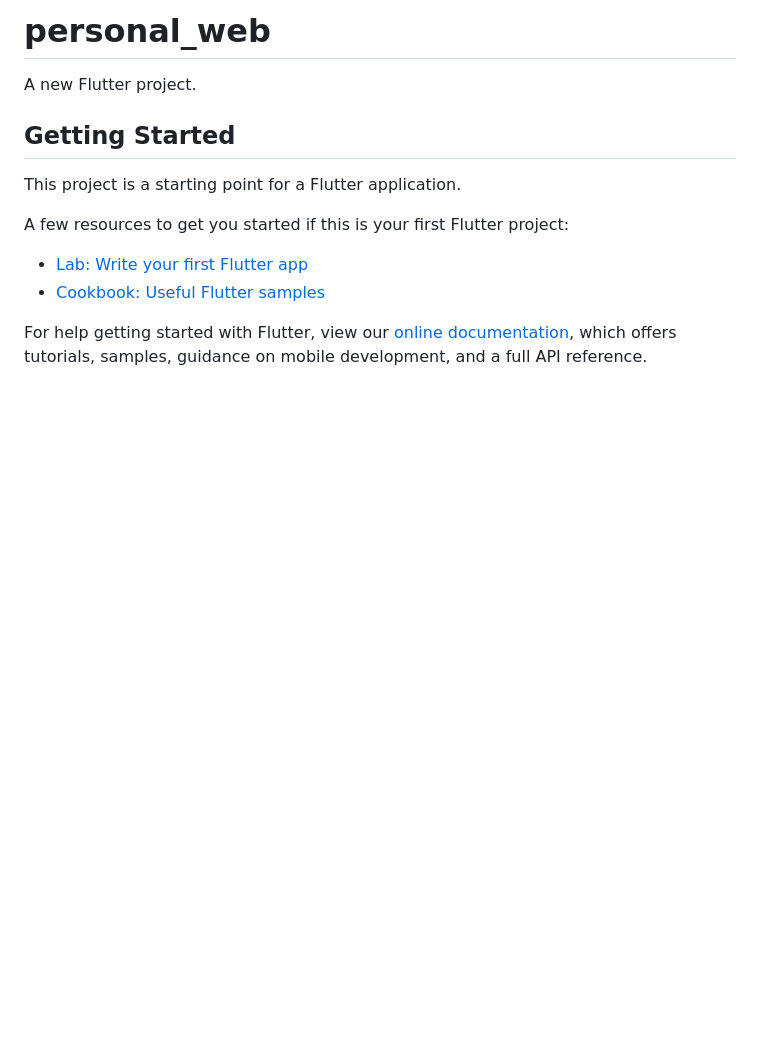
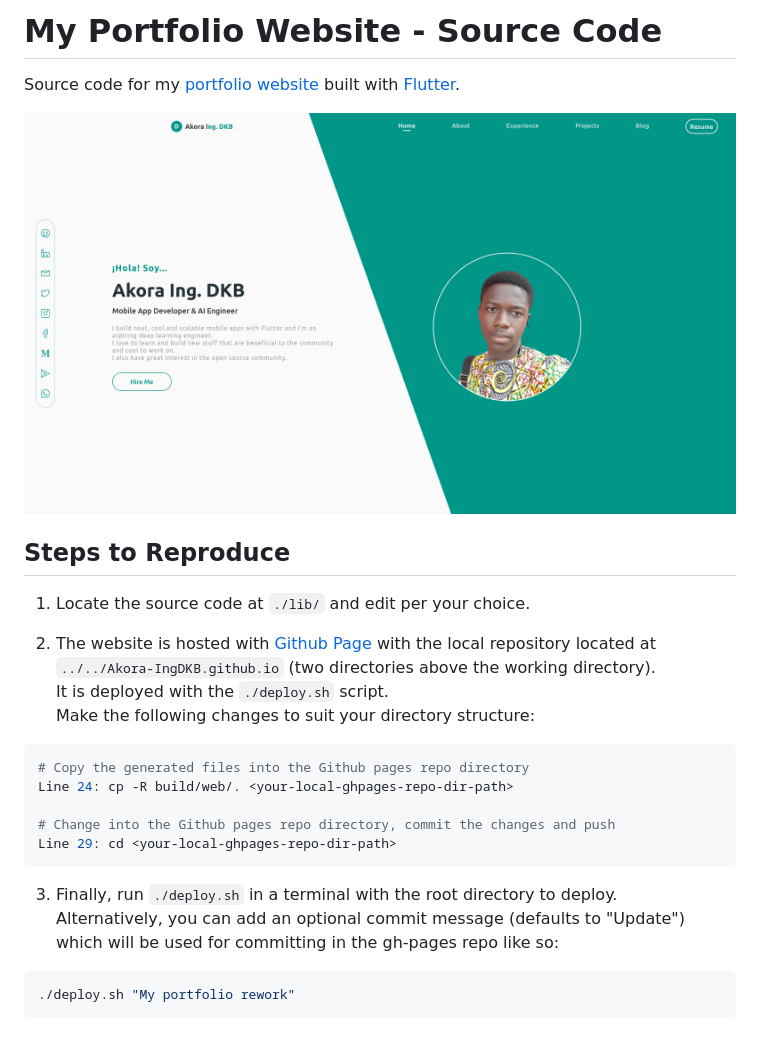
Before and after one commit to Akora-IngDKB/personal_website, a Markdown page: README.md, the part around the change. Drawn GitHub-style; pictures changed too: assets/images/shot_home.png (added); blank space fills up the shorter version.

````diff
--- a/README.md
+++ b/README.md
@@ -1,16 +1,25 @@
-# personal_web
+# My Portfolio Website - Source Code
 
-A new Flutter project.
+Source code for my [portfolio website](https://akora-ingdkb.me) built with [Flutter](https://flutter.dev).
 
-## Getting Started
+<img src="./assets/images/shot_home.png" alt="Homepage" />
 
-This project is a starting point for a Flutter application.
+## Steps to Reproduce
+1. Locate the source code at `./lib/` and edit per your choice.
 
-A few resources to get you started if this is your first Flutter project:
+2. The website is hosted with [Github Page](https://pages.github.com/) with the local repository located at `../../Akora-IngDKB.github.io` (two directories above the working directory).
+It is deployed with the `./deploy.sh` script.
+Make the following changes to suit your directory structure:
+```bash
+# Copy the generated files into the Github pages repo directory
+Line 24: cp -R build/web/. <your-local-ghpages-repo-dir-path>
 
-- [Lab: Write your first Flutter app](https://flutter.dev/docs/get-started/codelab)
-- [Cookbook: Useful Flutter samples](https://flutter.dev/docs/cookbook)
+# Change into the Github pages repo directory, commit the changes and push
+Line 29: cd <your-local-ghpages-repo-dir-path>
+```
 
-For help getting started with Flutter, view our
-[online documentation](https://flutter.dev/docs), which offers tutorials,
-samples, guidance on mobile development, and a full API reference.
+3. Finally, run `./deploy.sh` in a terminal with the root directory to deploy.
+Alternatively, you can add an optional commit message (defaults to "Update") which will be used for committing in the gh-pages repo like so:
+```bash
+./deploy.sh "My portfolio rework"
+```
````
Also changed, not shown: 1 other file.
